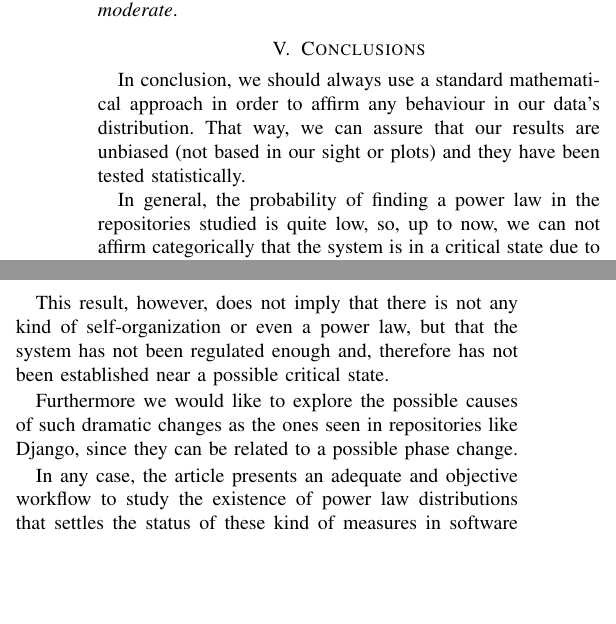
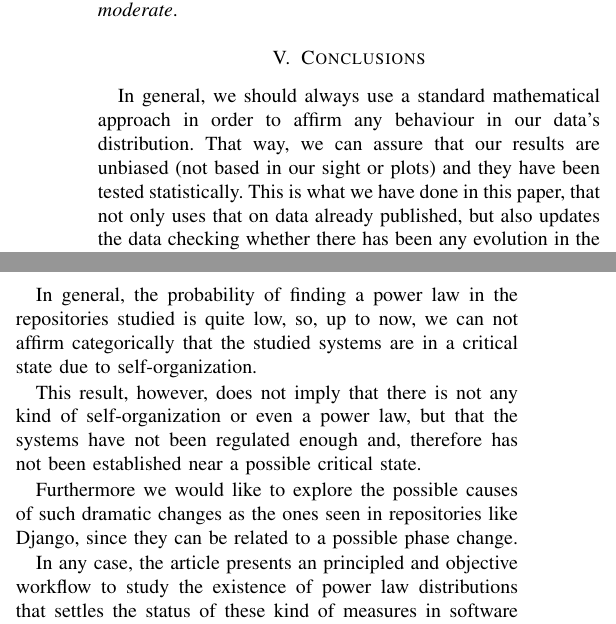
Before and after one commit to geneura-papers/2019-SASO-Repos-Powerlaws, a LaTeX paper (analyzing-repos-saso19.tex): two parts of the columns of page 4 of 8, joined at a grey line, cut so that both start at the same text, the shorter picture padded with empty space. Compiled offline with pdfLaTeX.

Commit message:
More comments
And some comments from before have not been addressed. Please check them out, look for comments with - JJ

Also, I don't like the arrangement of tables and figures. You should try to make them closer to where they are referenced. I'll if I can do something about it.

```diff
--- a/analyzing-repos-saso19.tex
+++ b/analyzing-repos-saso19.tex
@@ -496,18 +505,34 @@ webpack &50.0  &1.481958114820392  &0.00906295021690492 \\
 % Several things we can do in the conclusions
 % * So, most repositories are _not_ actually self-organized because they do not follow a power law? Answer: We can't affirm that. Power laws only manifest themselves in critical states; self-organization will still take place.
 
-In conclusion, we should always use a standard mathematical approach in order to affirm any behaviour in our data's distribution. That way, we can assure that our results are unbiased (not based in our sight or plots) and they have been tested statistically. %That's not a very good conclusion... That should be the conclusion to the conclusion - JJ
+In general, we should always use a standard mathematical approach in
+order to affirm any behaviour in our data's distribution. That way, we
+can assure that our results are unbiased (not based in our sight or
+plots) and they have been tested statistically. This is what we have
+done in this paper, that not only uses that on data already published,
+but also updates the data checking whether there has been any
+evolution in the actual existence of a power law in the repositories
+under study.
 
-In general, the probability of finding a power law  in the repositories studied is quite low, so, up to now, we can not affirm categorically that the system is in a critical state due to self-organization.
+In general, the probability of finding a power law  in the
+repositories studied is quite low, so, up to now, we can not affirm
+categorically that the studied systems are in a critical state due to
+self-organization.
 
-This result, however, does not imply that there is not any kind of self-organization or even a power law, but that the system has not been regulated enough and, therefore has not been established near a possible critical state.
+This result, however, does not imply that there is not any kind of
+self-organization or even a power law, but that the systems have not
+been regulated enough and, therefore has not been established near a
+possible critical state.
 
-% Figures should be referenced in the results section, not the conclusions. - JJ
+Furthermore we would like to explore the possible causes of such
+dramatic changes as the ones seen in repositories like Django, since
+they can be related to a possible phase change. % But is there a power
+                                % law? - JJ
 
-
-Furthermore we would like to explore the possible causes of such dramatic changes as the ones seen in repositories like Django, since they can be related to a possible phase change.
-
-In any case, the article presents an adequate and objective workflow to study the existence of power law distributions that settles the status of these kind of measures in software development via repositories.
+In any case, the article presents an principled and objective workflow
+to study the existence of power law distributions that settles the
+status of these kind of measures in software development via
+repositories.
 
 Thanks to this procedure, we hope we can constitute a new state of art, from which researchers can begin to study these and other properties of code repositories in order to understand which of them may be related to self-organization and which ones have a very low probability of that.
 
```
Also changed, not shown: analyzing-repos-saso19.tex (22 more changed lines).
